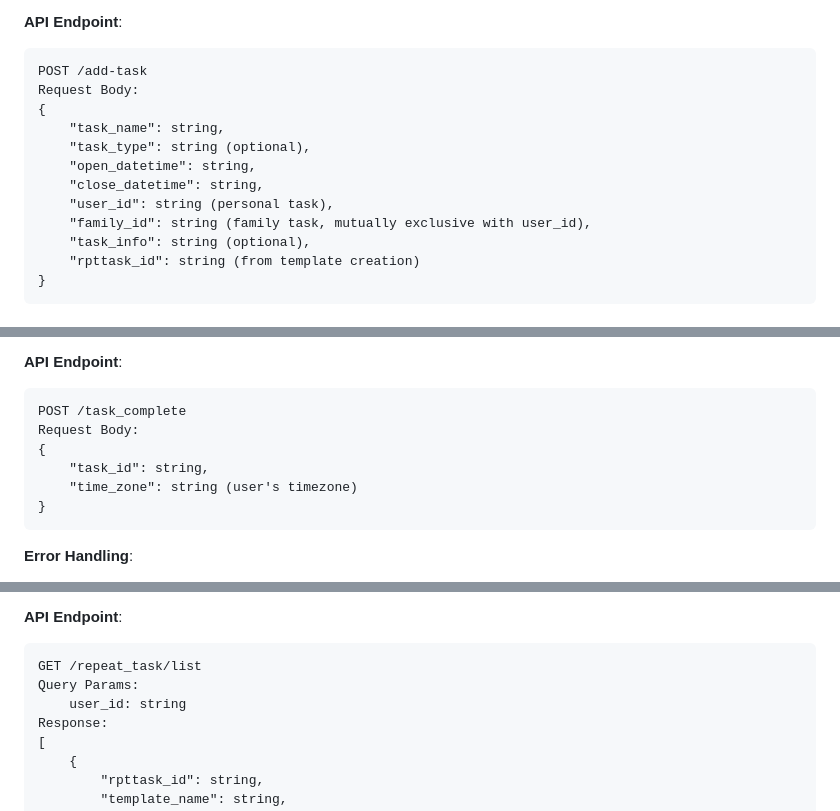
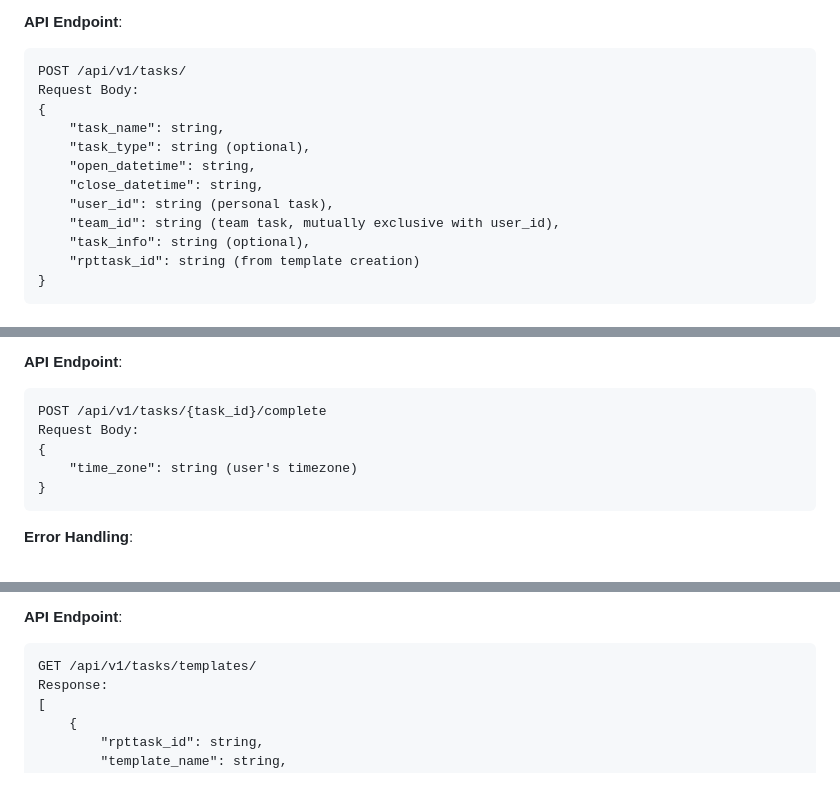
Before and after one commit to EimerQiu/Lumie_APP, a Markdown page: docs/PRD.md, 3 parts joined by grey strips. Rendered like a GitHub page; blank space fills up the shorter version.

````diff
--- a/docs/PRD.md
+++ b/docs/PRD.md
@@ -2906,7 +2906,7 @@ Otherwise: progress = (current_time - open_datetime) / (close_datetime - open_da
 
 **API Endpoint**:
 ```
-POST /add-task
+POST /api/v1/tasks/
 Request Body:
 {
     "task_name": string,
@@ -2914,7 +2914,7 @@ Request Body:
     "open_datetime": string,
     "close_datetime": string,
     "user_id": string (personal task),
-    "family_id": string (family task, mutually exclusive with user_id),
+    "team_id": string (team task, mutually exclusive with user_id),
     "task_info": string (optional),
     "rpttask_id": string (from template creation)
 }
@@ -2942,10 +2942,9 @@ Request Body:
 
 **API Endpoint**:
 ```
-POST /task_complete
+POST /api/v1/tasks/{task_id}/complete
 Request Body:
 {
-    "task_id": string,
     "time_zone": string (user's timezone)
 }
 ```
@@ -3028,9 +3027,7 @@ TimeWindow {
 
 **API Endpoint**:
 ```
-GET /repeat_task/list
-Query Params:
-    user_id: string
+GET /api/v1/tasks/templates/
 Response:
 [
     {
````
Also changed, not shown: other parts of docs/PRD.md (+6 -6 lines).
